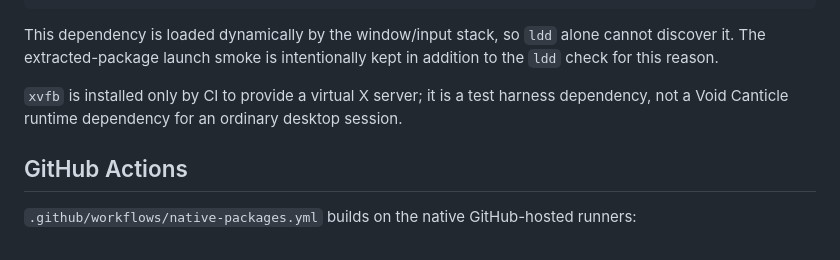
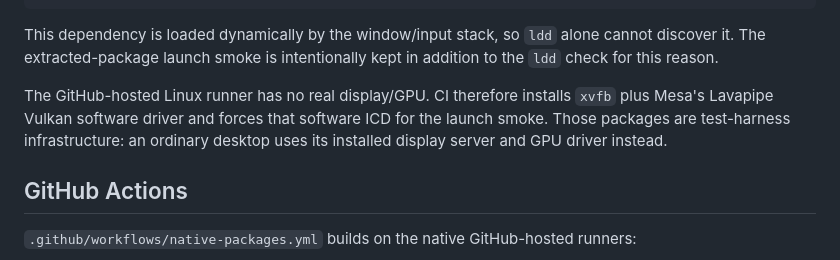
Before and after one commit to gotoo77/gotoo-pixel-engine, a Markdown page: docs/native-packaging.md, the part around the change. Drawn GitHub-style.

Commit message:
docs(packaging): document Linux CI software renderer

```diff
--- a/docs/native-packaging.md
+++ b/docs/native-packaging.md
@@ -58,9 +58,10 @@ This dependency is loaded dynamically by the window/input stack, so `ldd` alone
 cannot discover it. The extracted-package launch smoke is intentionally kept in
 addition to the `ldd` check for this reason.
 
-`xvfb` is installed only by CI to provide a virtual X server; it is a test
-harness dependency, not a Void Canticle runtime dependency for an ordinary
-desktop session.
+The GitHub-hosted Linux runner has no real display/GPU. CI therefore installs
+`xvfb` plus Mesa's Lavapipe Vulkan software driver and forces that software ICD
+for the launch smoke. Those packages are test-harness infrastructure: an
+ordinary desktop uses its installed display server and GPU driver instead.
 
 ## GitHub Actions
 
```
